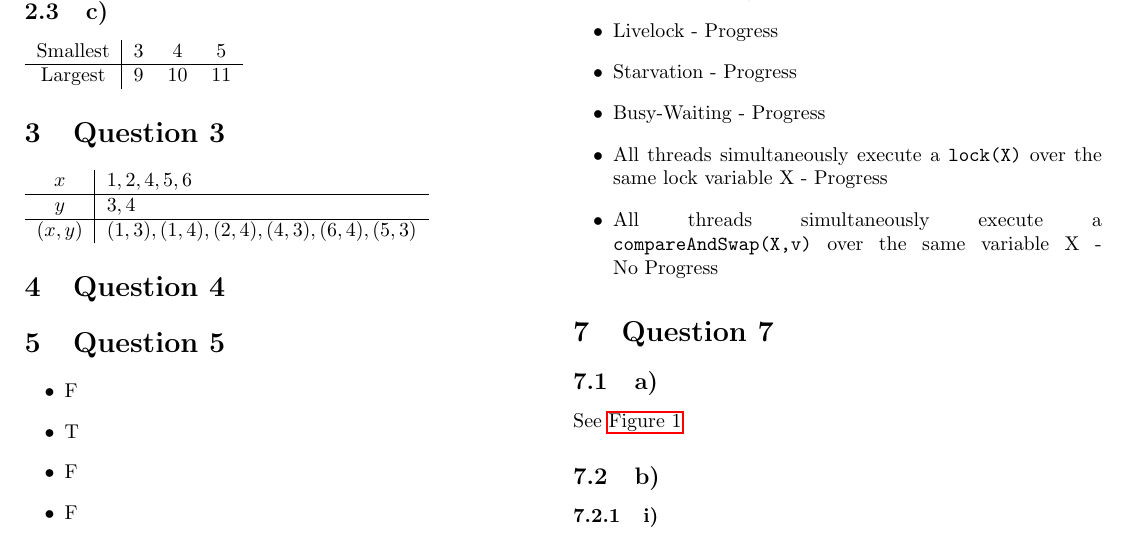
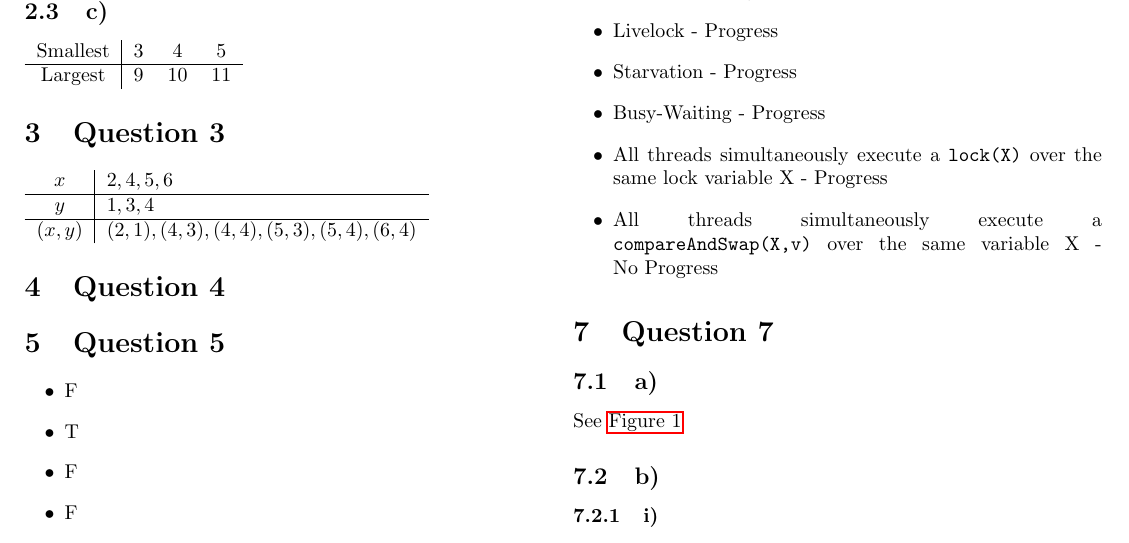
Before and after one commit to jmg-duarte/cp-tests, a LaTeX document (t2-15-16/main.tex): part of page 1 of 2, cut so that both start at the same text. Compiled offline with pdfLaTeX.

Commit message:
revert exercise 3 fixes

```diff
--- a/t2-15-16/main.tex
+++ b/t2-15-16/main.tex
@@ -43,11 +43,11 @@ to run $f$ we need to wait on both.
 \end{tabular}
 \section{Question 3}
 \begin{tabular}{c | l}
-    $x$ & $1, 2, 4, 5, 6$ \\
+    $x$ & $ 2, 4, 5, 6$ \\
     \hline
-    $y$ & $3, 4$ \\
+    $y$ & $1, 3, 4$ \\
     \hline
-    $(x, y)$ & $(1, 3), (1, 4), (2, 4), (4, 3), (6, 4), (5, 3)$ \\
+    $(x, y)$ & $(2, 1), (4, 3), (4, 4), (5, 3), (5, 4), (6, 4)$ \\
 \end{tabular}
 
 \section{Question 4}
```
Also changed, not shown: t2-15-16/main.pdf.
